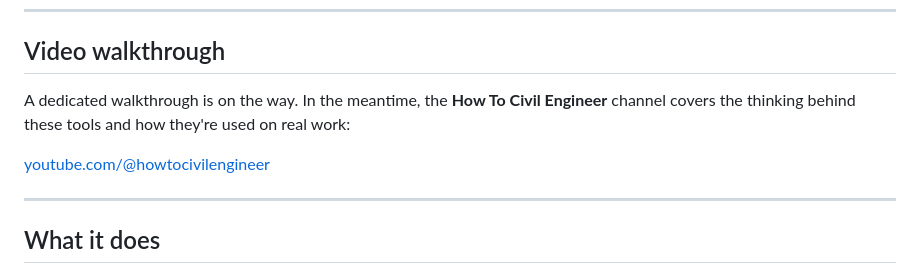
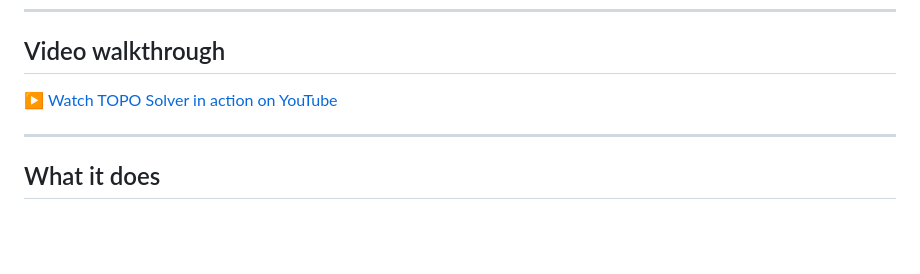
Before and after one commit to arpb2023/Volume-Solver, a Markdown page: README.md, the part around the change. Drawn GitHub-style; blank space fills up the shorter version.

```diff
--- a/README.md
+++ b/README.md
@@ -24,10 +24,7 @@ Works on desktop and mobile (desktop is recommended).
 
 ## Video walkthrough
 
-A dedicated walkthrough is on the way. In the meantime, the **How To Civil Engineer** channel
-covers the thinking behind these tools and how they're used on real work:
-
-[youtube.com/@howtocivilengineer](https://www.youtube.com/@howtocivilengineer)
+[▶️ Watch TOPO Solver in action on YouTube](https://youtu.be/3GtvRoUluCg)
 
 ---
 
```
